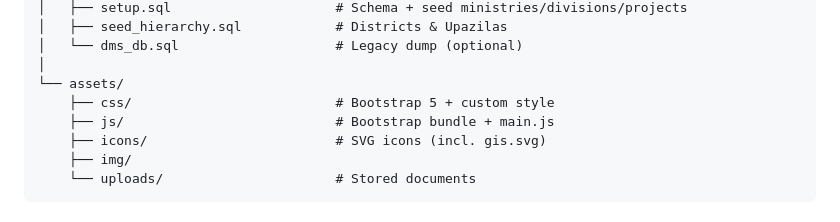
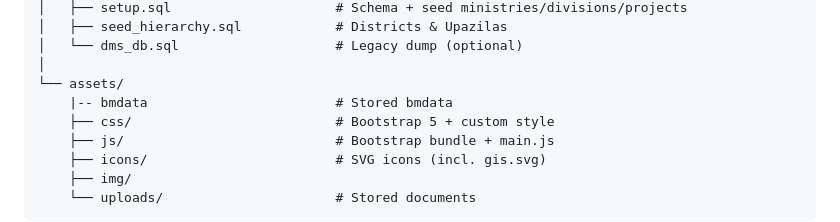
Before and after one commit to Ovejite-Saha/dms, a Markdown page: README.md, the part around one of its changes. Drawn GitHub-style.

```diff
--- a/README.md
+++ b/README.md
@@ -156,6 +156,7 @@ dms2/
 │   └── dms_db.sql                    # Legacy dump (optional)
 │
 └── assets/
+    |-- bmdata                        # Stored bmdata
     ├── css/                          # Bootstrap 5 + custom style
     ├── js/                           # Bootstrap bundle + main.js
     ├── icons/                        # SVG icons (incl. gis.svg)
```
Also changed, not shown: other parts of README.md (+1 -0 lines).
